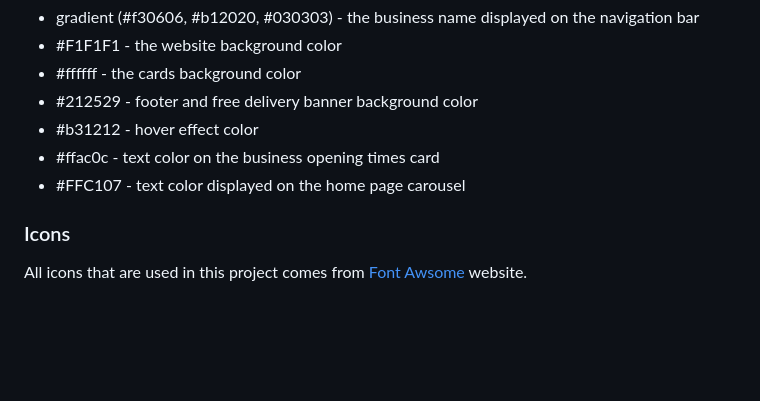
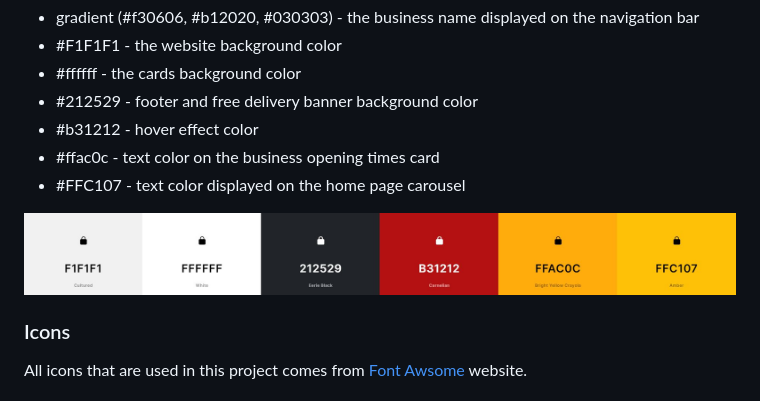
Before and after one commit to kwalczak80/mx-monster, a Markdown page: README.md, the part around the change. Drawn GitHub-style; pictures changed too: docs/images/colors/website_colors.JPG (added); blank space fills up the shorter version.

Commit message:
Create colors folder and add relevant image

```diff
--- a/README.md
+++ b/README.md
@@ -302,6 +302,8 @@ I used [Coolors](https://coolors.co/) to come up with a color scheme. The color
 - #ffac0c - text color on the business opening times card
 - #FFC107 - text color displayed on the home page carousel
 
+![Colors](docs/images/colors/website_colors.JPG)
+
 ### Icons
 
 All icons that are used in this project comes from [Font Awsome](https://fontawesome.com/) website.
```
